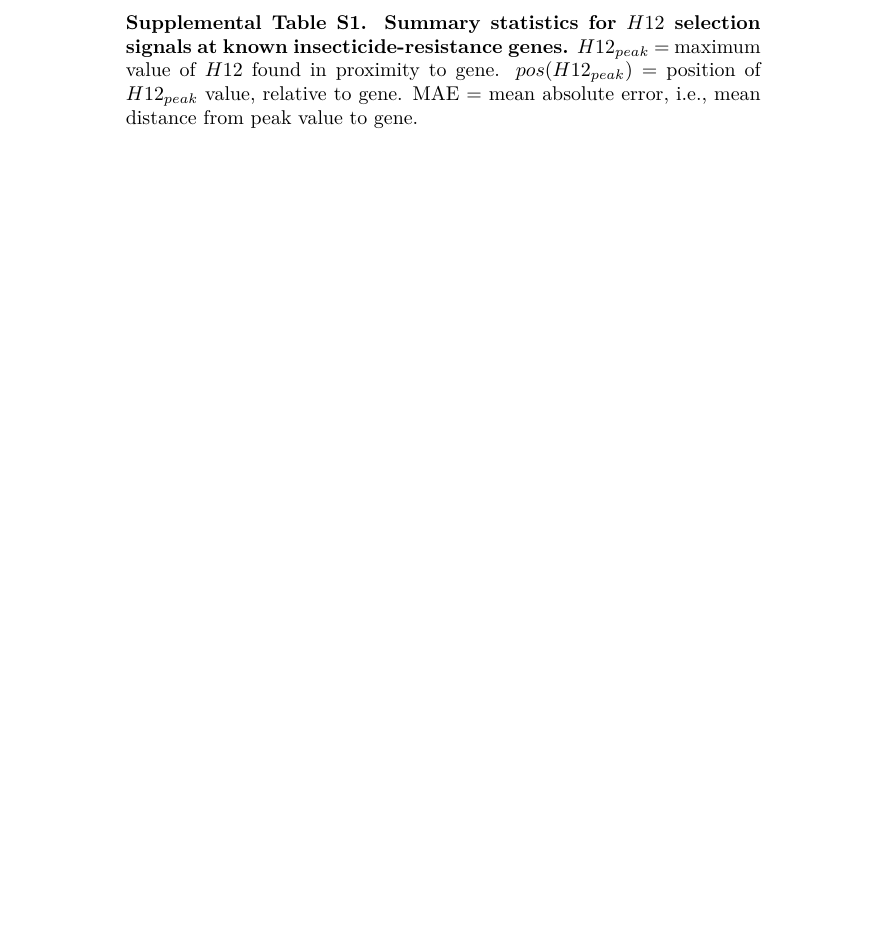
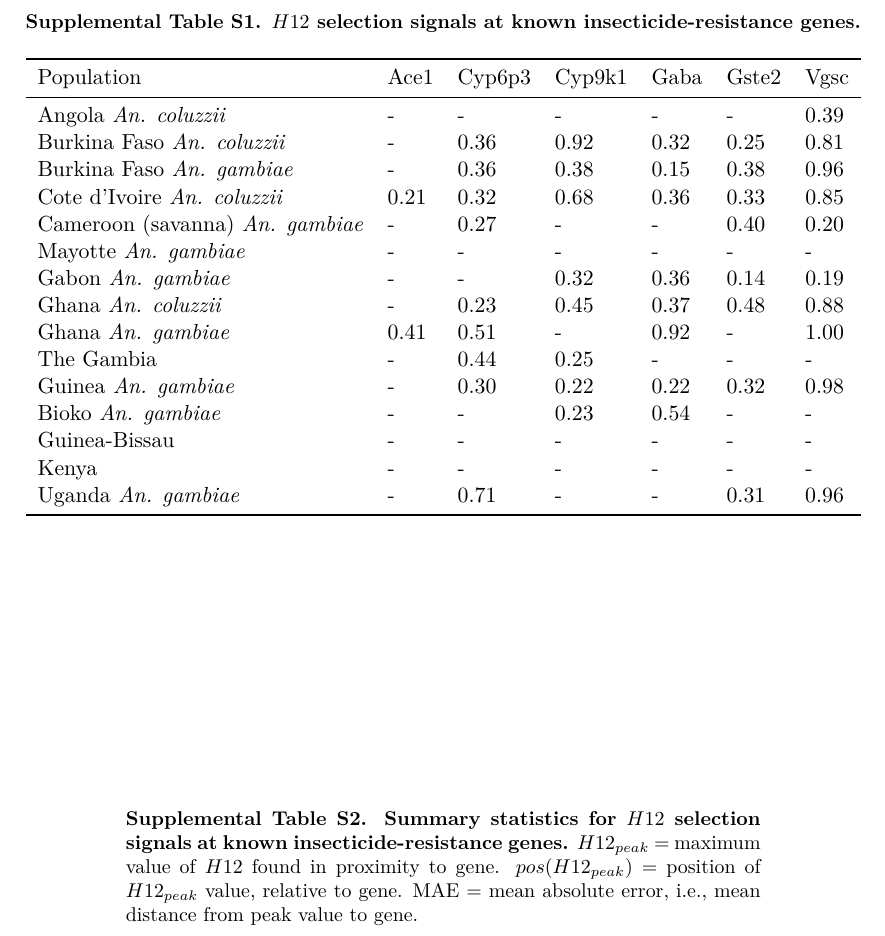
Before and after one commit to alimanfoo/shiny-train, a LaTeX document (supplemental.tex, which reads tables/locus_peaks_h12.tex): part of page 11 of 12, cut at the place of the change, the shorter picture padded with empty space. Compiled offline with pdfLaTeX.

Commit message:
wip locus tables

```diff
--- a/supplemental.tex
+++ b/supplemental.tex
@@ -691,7 +691,29 @@ The genomic landscape of recent positive selection in the African malaria vector
 \clearpage
 
 
-\begin{table}[h]
+\begin{table}
+\centering
+\begin{threeparttable}
+
+\caption[$H12$ selection signals at known insecticide-resistance genes]{
+%
+\textbf{$H12$ selection signals at known insecticide-resistance genes.}
+%
+}
+
+\label{tbl:locus_peaks_h12}
+
+\input{tables/locus_peaks_h12.tex}
+
+%\begin{tablenotes}
+%\item[1] @@TODO
+%\end{tablenotes}
+
+\end{threeparttable}
+\end{table}
+
+
+\begin{table}
 \centering
 \begin{threeparttable}
 
--- /dev/null
+++ b/tables/locus_peaks_h12.tex
@@ -0,0 +1,21 @@
+\begin{tabular}{lllllll}
+\toprule
+                              Population & Ace1 & Cyp6p3 & Cyp9k1 & Gaba & Gste2 & Vgsc \\
+\midrule
+            Angola \textit{An. coluzzii} &    - &      - &      - &    - &     - & 0.39 \\
+      Burkina Faso \textit{An. coluzzii} &    - &   0.36 &   0.92 & 0.32 &  0.25 & 0.81 \\
+       Burkina Faso \textit{An. gambiae} &    - &   0.36 &   0.38 & 0.15 &  0.38 & 0.96 \\
+     Cote d'Ivoire \textit{An. coluzzii} & 0.21 &   0.32 &   0.68 & 0.36 &  0.33 & 0.85 \\
+ Cameroon (savanna) \textit{An. gambiae} &    - &   0.27 &      - &    - &  0.40 & 0.20 \\
+            Mayotte \textit{An. gambiae} &    - &      - &      - &    - &     - &    - \\
+              Gabon \textit{An. gambiae} &    - &      - &   0.32 & 0.36 &  0.14 & 0.19 \\
+             Ghana \textit{An. coluzzii} &    - &   0.23 &   0.45 & 0.37 &  0.48 & 0.88 \\
+              Ghana \textit{An. gambiae} & 0.41 &   0.51 &      - & 0.92 &     - & 1.00 \\
+                              The Gambia &    - &   0.44 &   0.25 &    - &     - &    - \\
+             Guinea \textit{An. gambiae} &    - &   0.30 &   0.22 & 0.22 &  0.32 & 0.98 \\
+              Bioko \textit{An. gambiae} &    - &      - &   0.23 & 0.54 &     - &    - \\
+                           Guinea-Bissau &    - &      - &      - &    - &     - &    - \\
+                                   Kenya &    - &      - &      - &    - &     - &    - \\
+             Uganda \textit{An. gambiae} &    - &   0.71 &      - &    - &  0.31 & 0.96 \\
+\bottomrule
+\end{tabular}
```
Also changed, not shown: supplemental.tex (1 more changed lines).
